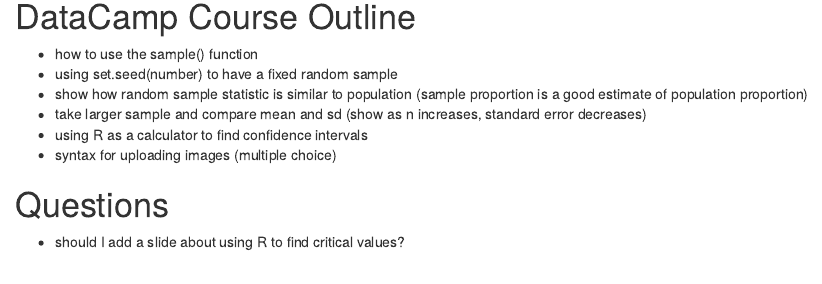
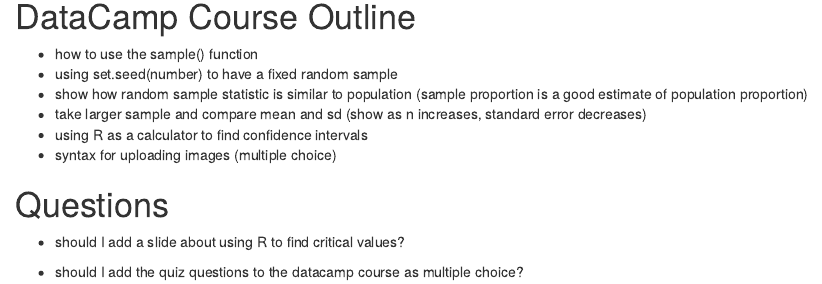
Before and after one commit to shannonpileggi/SR--Mcdonnel--Rtutorials, an R Markdown document (Lab 4 Notes.Rmd): the page in a window 1100 px wide, from 880 px down. Rendered offline with R 4.5, knitr and Pandoc, with nearby package versions.

Commit message:
added commit

```diff
--- a/Lab 4 Notes.Rmd
+++ b/Lab 4 Notes.Rmd
@@ -34,3 +34,5 @@
 
 # Questions
 - should I add a slide about using R to find critical values?
+
+- should I add the quiz questions to the datacamp course as multiple choice?
```
